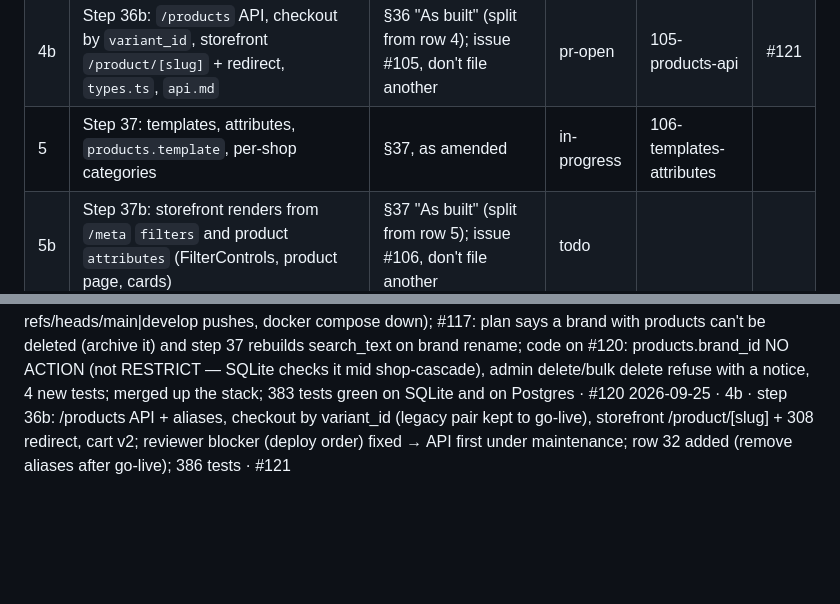
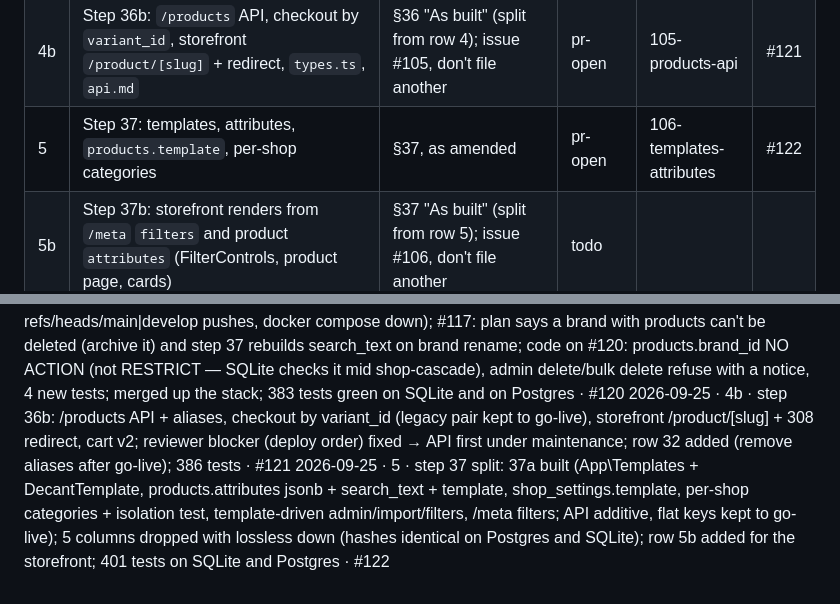
Before and after one commit to naingaunglinn/decant-please, a Markdown page: prompts/RUN-QUEUE.md, 2 parts joined by grey strips. Rendered like a GitHub page; blank space fills up the shorter version.

Commit message:
chore(run): row 5 pr-open (#122)

```diff
--- a/prompts/RUN-QUEUE.md
+++ b/prompts/RUN-QUEUE.md
@@ -22,7 +22,7 @@ run handles them first. Merge stack PRs bottom-up with a merge commit, not a squ
 | 3 | Step 35: baseline parity test | `35-generic-shop-plan.md` §35 (stack from here, not from the #67 branch; #67 is merged) | pr-open | 104-parity-baseline | #119 |
 | 4 | Step 36a: product + variant schema, models, admin (API contract unchanged) | §36, as amended by item 1 | pr-open | 105-product-variant-model | #120 |
 | 4b | Step 36b: `/products` API, checkout by `variant_id`, storefront `/product/[slug]` + redirect, `types.ts`, `api.md` | §36 "As built" (split from row 4); issue #105, don't file another | pr-open | 105-products-api | #121 |
-| 5 | Step 37: templates, attributes, `products.template`, per-shop categories | §37, as amended | in-progress | 106-templates-attributes | |
+| 5 | Step 37: templates, attributes, `products.template`, per-shop categories | §37, as amended | pr-open | 106-templates-attributes | #122 |
 | 5b | Step 37b: storefront renders from `/meta` `filters` and product `attributes` (FilterControls, product page, cards) | §37 "As built" (split from row 5); issue #106, don't file another | todo | | |
 | 6 | Step 38: clothing template, variant photos | §38, as amended | todo | | |
 | 7 | Step 39: template status labels (`decanted` → `prepared`) | §39 | todo | | |
@@ -63,3 +63,4 @@ run handles them first. Merge stack PRs bottom-up with a merge commit, not a squ
 2026-09-25 · fix #118 · owner review (parity fixture) applied on #119's branch: courier + payment-method money paths (Mark-paid defaults, online fee settle → 0 Paid, COD short settle → 12,500 Unpaid, courier float, balance outstanding 560,500), existing figures unchanged; merged up into #120; 380 tests · #119
 2026-09-25 · fix #114, #117 · #114: settings.json deny list tightened (+refspec, refs/heads/main|develop pushes, docker compose down); #117: plan says a brand with products can't be deleted (archive it) and step 37 rebuilds search_text on brand rename; code on #120: products.brand_id NO ACTION (not RESTRICT — SQLite checks it mid shop-cascade), admin delete/bulk delete refuse with a notice, 4 new tests; merged up the stack; 383 tests green on SQLite and on Postgres · #120
 2026-09-25 · 4b · step 36b: /products API + aliases, checkout by variant_id (legacy pair kept to go-live), storefront /product/[slug] + 308 redirect, cart v2; reviewer blocker (deploy order) fixed → API first under maintenance; row 32 added (remove aliases after go-live); 386 tests · #121
+2026-09-25 · 5 · step 37 split: 37a built (App\Templates + DecantTemplate, products.attributes jsonb + search_text + template, shop_settings.template, per-shop categories + isolation test, template-driven admin/import/filters, /meta filters; API additive, flat keys kept to go-live); 5 columns dropped with lossless down (hashes identical on Postgres and SQLite); row 5b added for the storefront; 401 tests on SQLite and Postgres · #122
```
